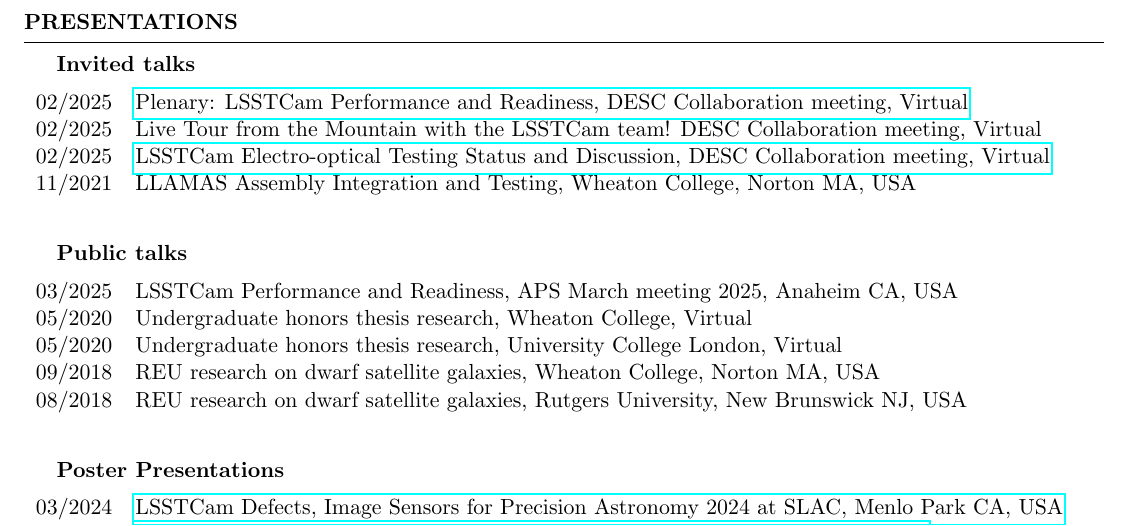
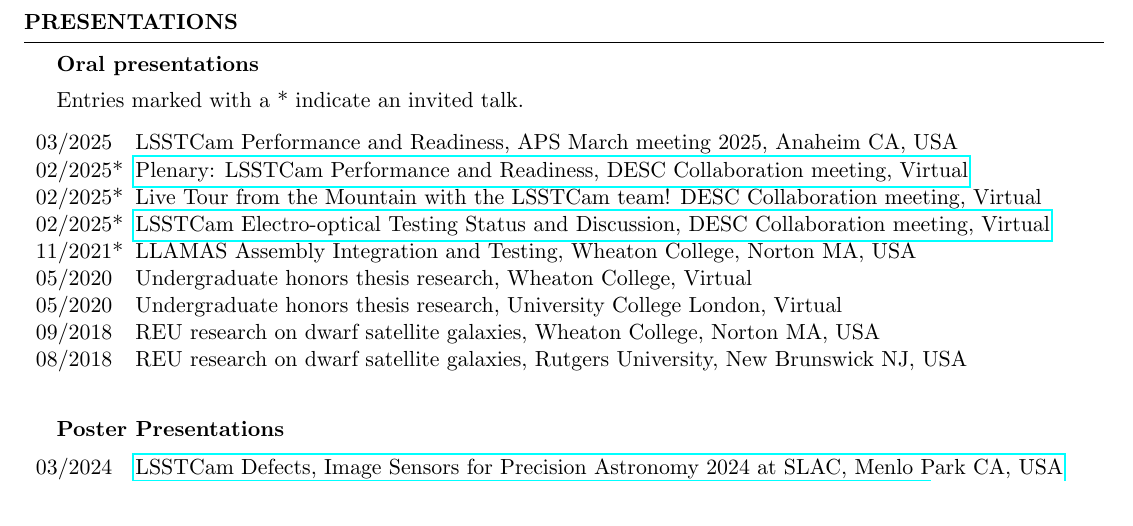
Before and after one commit to seanmacb/CV, a LaTeX CV (Full/cv_4.tex): part of page 6 of 6, cut so that both start at the same text. The pictures show the PDF file Full/cv_4.pdf that the author committed with the source.

Commit message:
Updating talk list

```diff
--- a/Full/cv_4.tex
+++ b/Full/cv_4.tex
@@ -299,21 +299,17 @@
 % \newpage
 \begin{rSection}{Presentations}
 
-\begin{rSubsection}{Invited talks}{}{}{}
-    \begin{table}[h]
-\begin{tabular}{p{0.07\linewidth} p{0.88\linewidth}}
-02/2025 & \href{https://docs.google.com/presentation/d/18RmTzV5id9RSE4_1xui-RJvK5FeGknrt8Ro1nBn32nk/edit?usp=sharing}{Plenary: LSSTCam Performance and Readiness, DESC Collaboration meeting, Virtual}\\
-02/2025 & Live Tour from the Mountain with the LSSTCam team! DESC Collaboration meeting, Virtual\\
-02/2025 & \href{https://docs.google.com/presentation/d/12EPsuWSixo40_oqrDPNaXstYnqDzhI_2aFL2hd7IwTE/edit#slide=id.g2ade3bc380_0_0}{LSSTCam Electro-optical Testing Status and Discussion, DESC Collaboration meeting, Virtual}\\
-11/2021 & LLAMAS Assembly Integration and Testing, Wheaton College, Norton MA, USA\\
-\end{tabular}
-\end{table}
-\end{rSubsection}
+\begin{rSubsection}{Oral presentations}{}{}{}
 
-\begin{rSubsection}{Public talks}{}{}{}
+Entries marked with a * indicate an invited talk.
+
     \begin{table}[h]
 \begin{tabular}{p{0.07\linewidth} p{0.88\linewidth}}
 03/2025 & LSSTCam Performance and Readiness, APS March meeting 2025, Anaheim CA, USA\\
+02/2025* & \href{https://docs.google.com/presentation/d/18RmTzV5id9RSE4_1xui-RJvK5FeGknrt8Ro1nBn32nk/edit?usp=sharing}{Plenary: LSSTCam Performance and Readiness, DESC Collaboration meeting, Virtual}\\
+02/2025* & Live Tour from the Mountain with the LSSTCam team! DESC Collaboration meeting, Virtual\\
+02/2025* & \href{https://docs.google.com/presentation/d/12EPsuWSixo40_oqrDPNaXstYnqDzhI_2aFL2hd7IwTE/edit#slide=id.g2ade3bc380_0_0}{LSSTCam Electro-optical Testing Status and Discussion, DESC Collaboration meeting, Virtual}\\
+11/2021* & LLAMAS Assembly Integration and Testing, Wheaton College, Norton MA, USA\\
 05/2020 & Undergraduate honors thesis research, Wheaton College, Virtual\\
 05/2020 & Undergraduate honors thesis research, University College London, Virtual\\
 09/2018 & REU research on dwarf satellite galaxies, Wheaton College, Norton MA, USA\\
```
Also changed, not shown: Full/cv_4.pdf.
